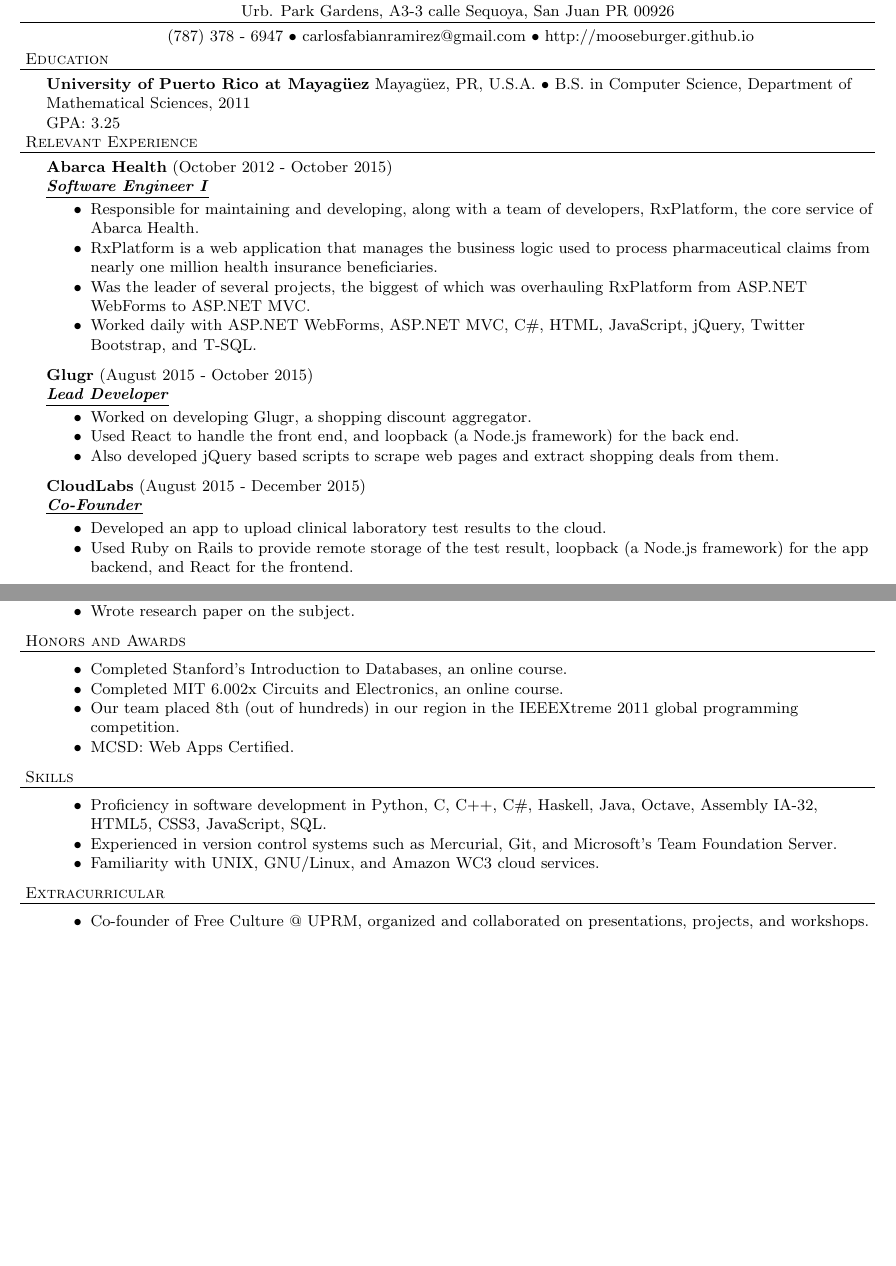
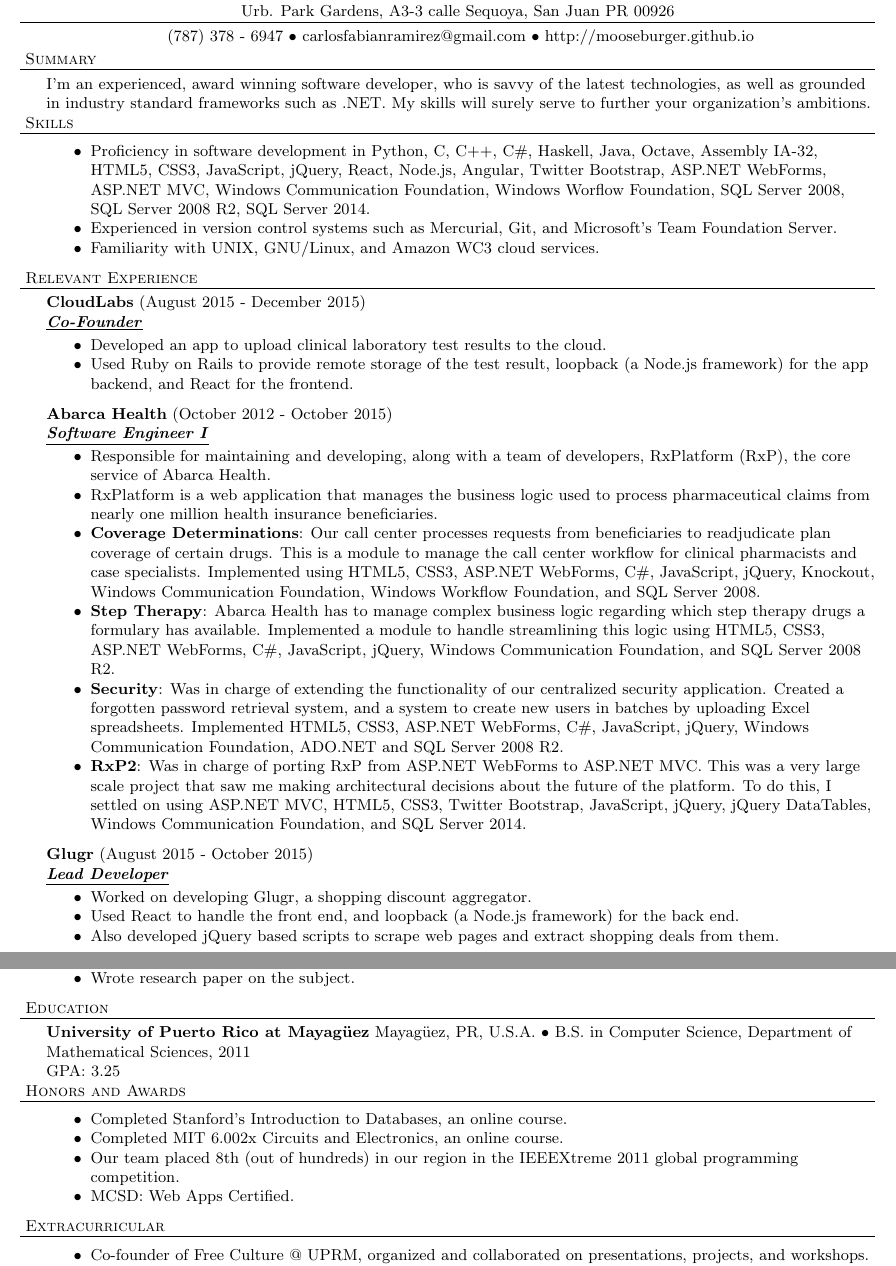
Before and after one commit to mooseburger/mooseburger.github.io, a LaTeX document (files/carlos_ramirez.tex): two parts of pages 1 and 2 of 2, joined at a grey line, cut so that both start at the same text, the shorter picture padded with empty space. Compiled offline with pdfLaTeX.

Commit message:
Reorganized and updated resume

```diff
--- a/files/carlos_ramirez.tex
+++ b/files/carlos_ramirez.tex
@@ -47,18 +47,32 @@
 {Urb. Park Gardens, A3-3 calle Sequoya, San Juan PR 00926}
 {(787) 378 - 6947 $\bullet$ carlosfabianramirez@gmail.com $\bullet$ http://mooseburger.github.io}
 
-\header{Education}
+\header{Summary}
+I'm an experienced, award winning software developer, who is savvy of the latest technologies, as well as grounded in industry standard frameworks such as .NET. My skills will surely serve to further your organization's ambitions.
 
-\school{University of Puerto Rico at Mayag\"{u}ez}{Mayag\"{u}ez, PR, U.S.A.}{B.S. in Computer Science, Department of Mathematical Sciences, 2011}
-{GPA: 3.25}
+\header{Skills}
+\begin{achievements}
+\item Proficiency in software development in Python, C, C++, C\string#, Haskell, Java, Octave, Assembly IA-32, HTML5, CSS3, JavaScript, jQuery, React, Node.js, Angular, Twitter Bootstrap, ASP.NET WebForms, ASP.NET MVC, Windows Communication Foundation, Windows Worflow Foundation, SQL Server 2008, SQL Server 2008 R2, SQL Server 2014.
+\item Experienced in version control systems such as Mercurial, Git, and Microsoft's Team Foundation Server.
+\item Familiarity with UNIX, GNU/Linux, and Amazon WC3 cloud services.
+\end{achievements}
+
 \header{Relevant Experience}
+
+\employer{CloudLabs}{August 2015 - December 2015}{Co-Founder}
+	\begin{achievements}
+	\item Developed an app to upload clinical laboratory test results to the cloud.
+	\item Used Ruby on Rails to provide remote storage of the test result, loopback (a Node.js framework) for the app backend, and React for the frontend.
+	\end{achievements}
 
 \employer{Abarca Health}{October 2012 - October 2015}{Software Engineer I}
 	\begin{achievements}
-	\item Responsible for maintaining and developing, along with a team of developers, RxPlatform, the core service of Abarca Health.
+	\item Responsible for maintaining and developing, along with a team of developers, RxPlatform (RxP), the core service of Abarca Health.
 	\item RxPlatform is a web application that manages the business logic used to process pharmaceutical claims from nearly one million health insurance beneficiaries.
-	\item Was the leader of several projects, the biggest of which was overhauling RxPlatform from ASP.NET WebForms to ASP.NET MVC.
-	\item Worked daily with ASP.NET WebForms, ASP.NET MVC, C\string#, HTML, JavaScript, jQuery, Twitter Bootstrap, and T-SQL.
+	\item \textbf{Coverage Determinations}: Our call center processes requests from beneficiaries to readjudicate plan coverage of certain drugs. This is a module to manage the call center workflow for clinical pharmacists and case specialists. Implemented using HTML5, CSS3, ASP.NET WebForms, C\string#, JavaScript, jQuery, Knockout, Windows Communication Foundation, Windows Workflow Foundation, and SQL Server 2008.
+	\item \textbf{Step Therapy}: Abarca Health has to manage complex business logic regarding which step therapy drugs a formulary has available. Implemented a module to handle streamlining this logic using HTML5, CSS3, ASP.NET WebForms, C\string#, JavaScript, jQuery, Windows Communication Foundation, and SQL Server 2008 R2.
+	\item \textbf{Security}: Was in charge of extending the functionality of our centralized security application. Created a forgotten password retrieval system, and a system to create new users in batches by uploading Excel spreadsheets. Implemented HTML5, CSS3, ASP.NET WebForms, C\string#, JavaScript, jQuery, Windows Communication Foundation, ADO.NET and SQL Server 2008 R2.
+	\item \textbf{RxP2}: Was in charge of porting RxP from ASP.NET WebForms to ASP.NET MVC. This was a very large scale project that saw me making architectural decisions about the future of the platform. To do this, I settled on using ASP.NET MVC, HTML5, CSS3, Twitter Bootstrap, JavaScript, jQuery, jQuery DataTables, Windows Communication Foundation, and SQL Server 2014.
 	\end{achievements}
 
 \employer{Glugr}{August 2015 - October 2015}{Lead Developer}
@@ -66,12 +80,6 @@
 	\item Worked on developing Glugr, a shopping discount aggregator.
 	\item Used React to handle the front end, and loopback (a Node.js framework) for the back end.
 	\item Also developed jQuery based scripts to scrape web pages and extract shopping deals from them.
-	\end{achievements}
-
-\employer{CloudLabs}{August 2015 - December 2015}{Co-Founder}
-	\begin{achievements}
-	\item Developed an app to upload clinical laboratory test results to the cloud.
-	\item Used Ruby on Rails to provide remote storage of the test result, loopback (a Node.js framework) for the app backend, and React for the frontend.
 	\end{achievements}
 
 \employer{jHacks}{July 2015}{Developer}
@@ -109,14 +117,17 @@
 	\item Was in charge of Facebook and Twitter integration, using online tools to extract keywords from news items and then use the Twitter and Facebook API's to search for relevant comments using these keywords.
 	\end{achievements}
 
-\newpage
-
 \employer{Undergraduate research}{2008-2009}{Research assistant}
 	\begin{achievements}
 	\item Collaborated with Professor Marko Sch\"{u}tz on the developement of a software metrics system for the NetBSD operating system.
 	\item Succeeded in integrating software metric tools with the NetBSD build process.
 	\item Wrote research paper on the subject.
 	\end{achievements}
+
+\header{Education}
+
+\school{University of Puerto Rico at Mayag\"{u}ez}{Mayag\"{u}ez, PR, U.S.A.}{B.S. in Computer Science, Department of Mathematical Sciences, 2011}
+{GPA: 3.25}
 
 \header{Honors and Awards}
 \begin{achievements}
@@ -126,12 +137,6 @@
 \item MCSD: Web Apps Certified.
 \end{achievements}
 
-\header{Skills}
-\begin{achievements}
-\item Proficiency in software development in Python, C, C++, C\string#, Haskell, Java, Octave, Assembly IA-32, HTML5, CSS3, JavaScript, SQL.
-\item Experienced in version control systems such as Mercurial, Git, and Microsoft's Team Foundation Server.
-\item Familiarity with UNIX, GNU/Linux, and Amazon WC3 cloud services.
-\end{achievements}
 
 \header{Extracurricular}
 \begin{achievements}
```
Also changed, not shown: files/carlos_ramirez.pdf.
